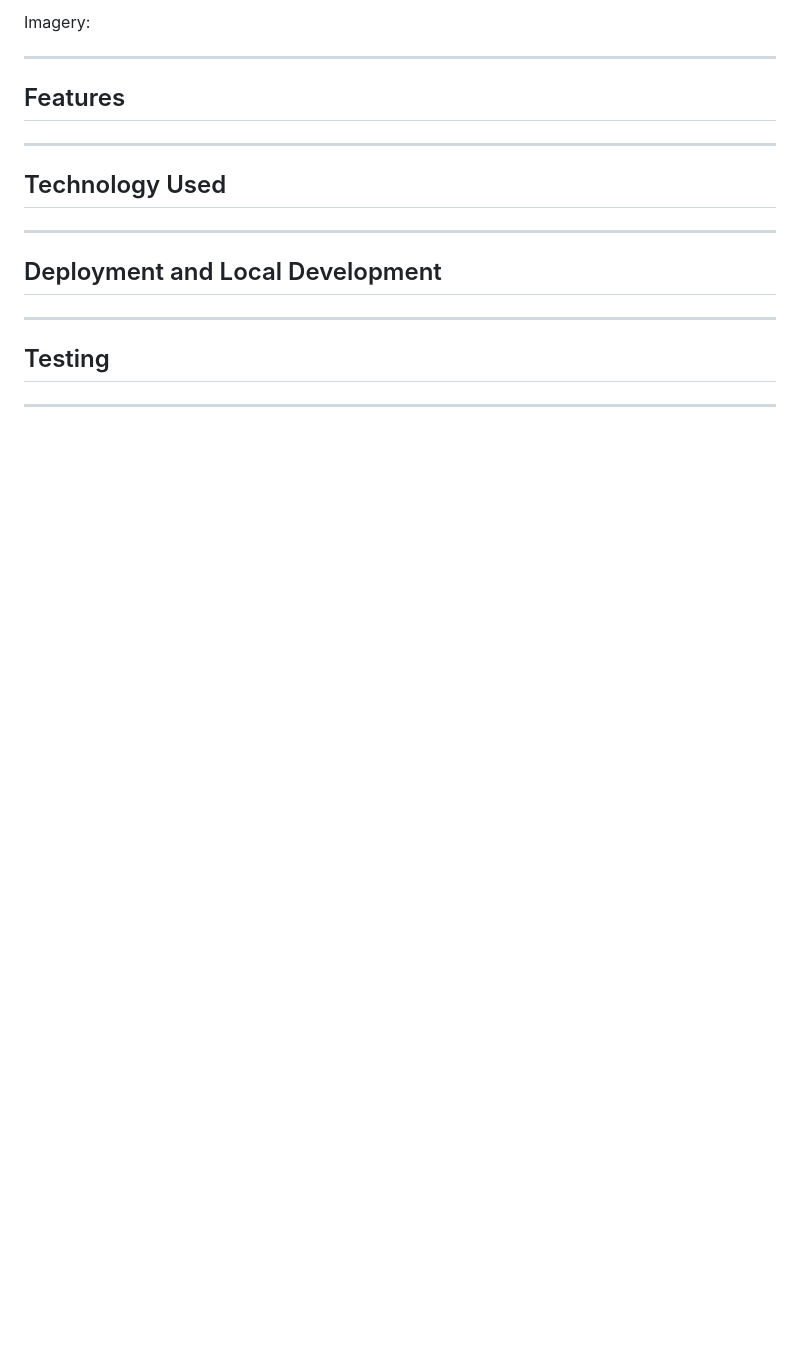
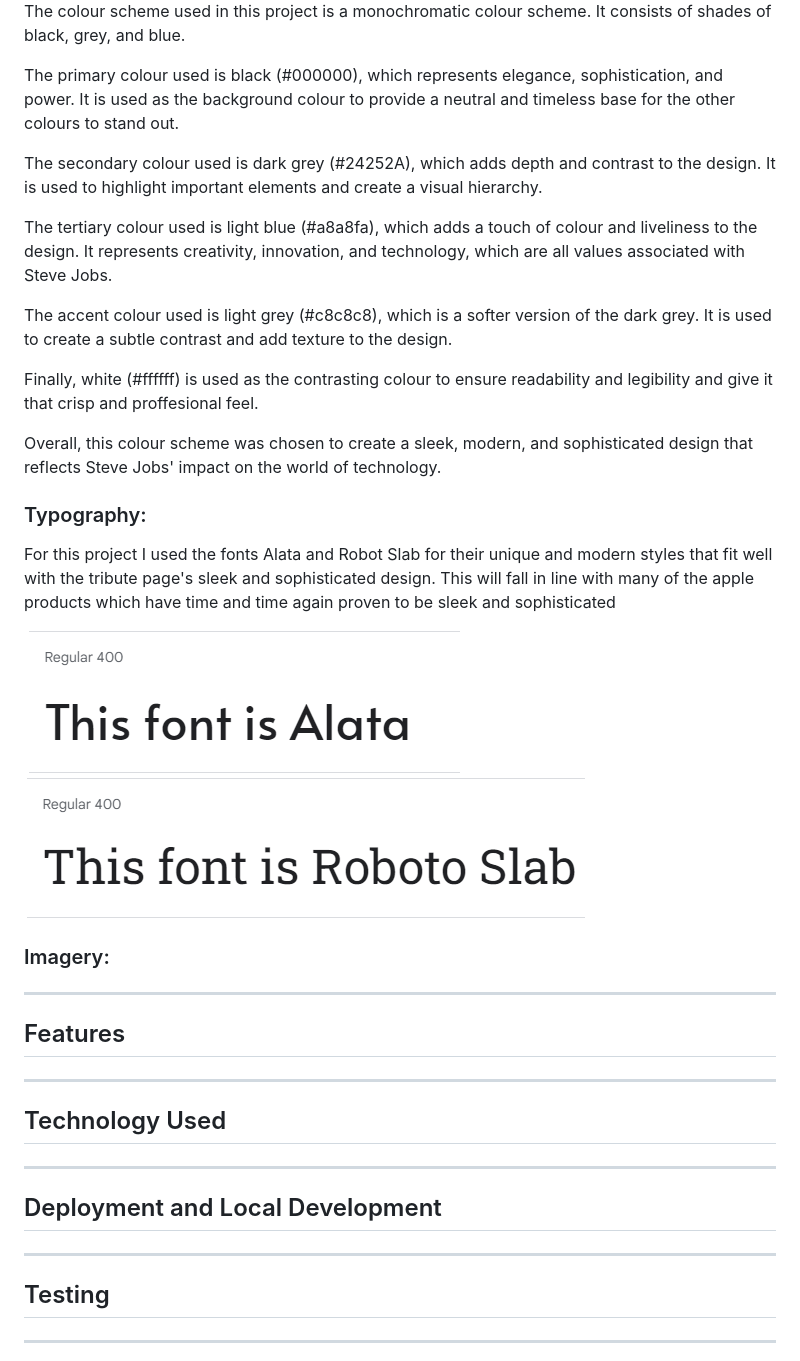
Before and after one commit to Bowlesy666/Tribute-Page-PP1, a Markdown page: README.md, the part around the change printed below. GitHub-like rendering; pictures changed too: assets/images/alata-eg.png (added), assets/images/roboto-slab-eg.png (added); blank space fills up the shorter version.

Commit message:
Add design section colour scheme and typography content

```diff
--- a/README.md
+++ b/README.md
@@ -104,5 +106,29 @@ Typography:
 
-Imagery:
+The colour scheme used in this project is a monochromatic colour scheme. It consists of shades of black, grey, and blue.
+
+The primary colour used is black (#000000), which represents elegance, sophistication, and power. It is used as the background colour to provide a neutral and timeless base for the other colours to stand out.
+
+The secondary colour used is dark grey (#24252A), which adds depth and contrast to the design. It is used to highlight important elements and create a visual hierarchy.
+
+The tertiary colour used is light blue (#a8a8fa), which adds a touch of colour and liveliness to the design. It represents creativity, innovation, and technology, which are all values associated with Steve Jobs.
+
+The accent colour used is light grey (#c8c8c8), which is a softer version of the dark grey. It is used to create a subtle contrast and add texture to the design.
+
+Finally, white (#ffffff) is used as the contrasting colour to ensure readability and legibility and give it that crisp and proffesional feel.
+
+Overall, this colour scheme was chosen to create a sleek, modern, and sophisticated design that reflects Steve Jobs' impact on the world of technology.
+
+
+### Typography:
+
+For this project I used the fonts Alata and Robot Slab for their unique and modern styles that fit well with the tribute page's sleek and sophisticated design. This will fall in line with many of the apple products which have time and time again proven to be sleek and sophisticated
+
+<div align="left">
+    <img src="assets/images/alata-eg.png" alt="Alata font example" style="height:100px;">
+    <img src="assets/images/roboto-slab-eg.png" alt="Roboto Slab font example" style="height:100px;">
+</div>
+
+### Imagery:
 
 ___
 
```
Also changed, not shown: other parts of README.md (+5 -3 lines), assets/images/coolers-colour-scheme.png (added).
